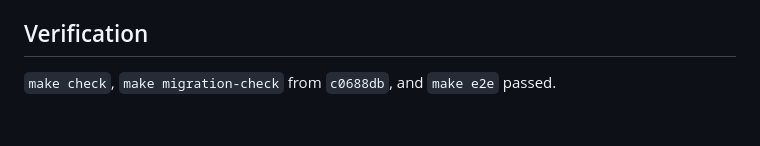
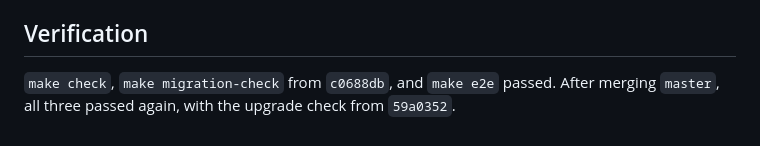
Before and after one commit to epicchewy/endorphins, a Markdown page: docs/history/architecture-deepening-2026-11-08.md, the part around the change. GitHub-like rendering.

Commit message:
Record verification after merging master
Co-Authored-By: Claude Opus 5.5 <noreply@anthropic.com>

```diff
--- a/docs/history/architecture-deepening-2026-11-08.md
+++ b/docs/history/architecture-deepening-2026-11-08.md
@@ -27,4 +27,4 @@ The migration drops a table and a column that the previous API still writes. Rai
 
 ## Verification
 
-`make check`, `make migration-check` from `c0688db`, and `make e2e` passed.
+`make check`, `make migration-check` from `c0688db`, and `make e2e` passed. After merging `master`, all three passed again, with the upgrade check from `59a0352`.
```
